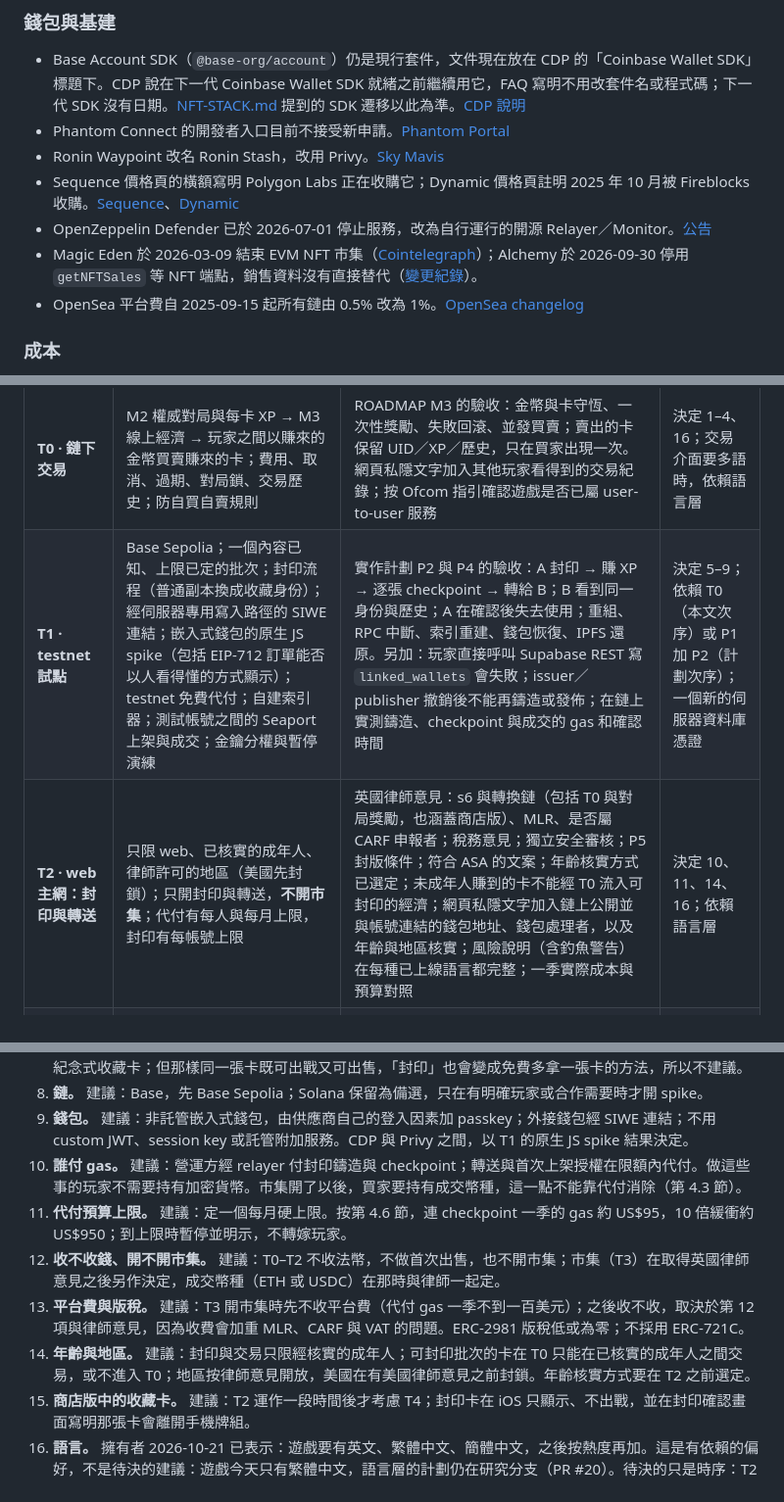
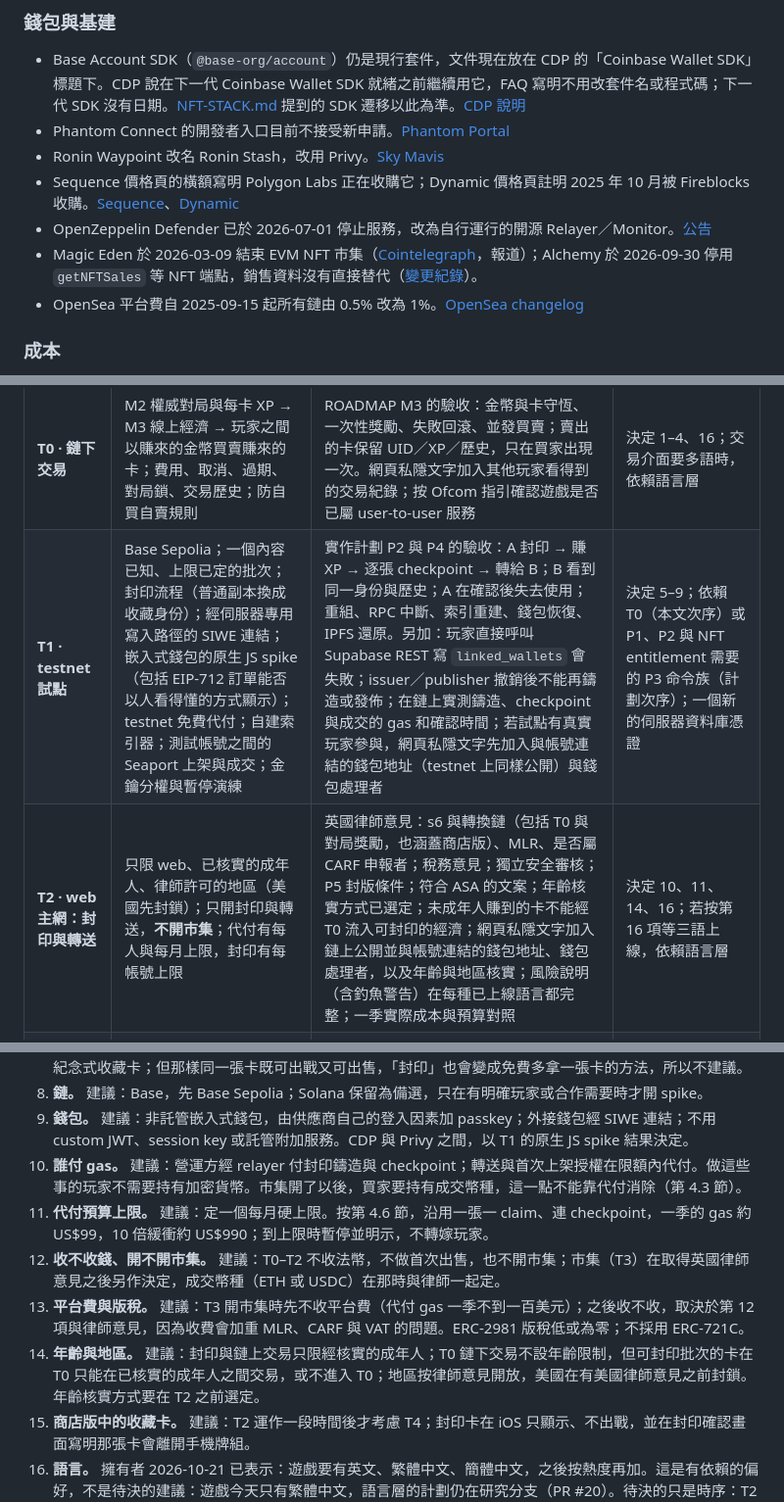
Before and after one commit to cambridgetcg/mythseal, a Markdown page: docs/TRADING-ROUTE-2026-10.md, 3 parts joined by grey strips. Shown at 98% size. Rendered like a GitHub page.

```diff
--- a/docs/TRADING-ROUTE-2026-10.md
+++ b/docs/TRADING-ROUTE-2026-10.md
@@ -48,7 +48,7 @@
 - Ronin Waypoint 改名 Ronin Stash，改用 Privy。[Sky Mavis](https://docs.skymavis.com/mavis/ronin-waypoint/overview)
 - Sequence 價格頁的橫額寫明 Polygon Labs 正在收購它；Dynamic 價格頁註明 2025 年 10 月被 Fireblocks 收購。[Sequence](https://sequence.xyz/pricing)、[Dynamic](https://www.dynamic.xyz/pricing)
 - OpenZeppelin Defender 已於 2026-07-01 停止服務，改為自行運行的開源 Relayer／Monitor。[公告](https://www.openzeppelin.com/news/doubling-down-on-open-source-and-phasing-out-defender)
-- Magic Eden 於 2026-03-09 結束 EVM NFT 市集（[Cointelegraph](https://cointelegraph.com/news/magic-eden-winds-down-evm-bitcoin-nft-markets-to-focus-on-gambling)）；Alchemy 於 2026-09-30 停用 `getNFTSales` 等 NFT 端點，銷售資料沒有直接替代（[變更紀錄](https://www.alchemy.com/docs/changelog/2026/8/18)）。
+- Magic Eden 於 2026-03-09 結束 EVM NFT 市集（[Cointelegraph](https://cointelegraph.com/news/magic-eden-winds-down-evm-bitcoin-nft-markets-to-focus-on-gambling)，報道）；Alchemy 於 2026-09-30 停用 `getNFTSales` 等 NFT 端點，銷售資料沒有直接替代（[變更紀錄](https://www.alchemy.com/docs/changelog/2026/8/18)）。
 - OpenSea 平台費自 2025-09-15 起所有鏈由 0.5% 改為 1%。[OpenSea changelog](https://docs.opensea.io/changelog/opensea-fee-update)
 
 ### 成本
@@ -356,8 +358,8 @@ Onramp 只是替錢包充值，本身不是 NFT 結帳；但它令玩家開始
 | 期 | 內容 | 退出證據 | 依賴與擁有者決定 |
 | --- | --- | --- | --- |
 | **T0 · 鏈下交易** | M2 權威對局與每卡 XP → M3 線上經濟 → 玩家之間以賺來的金幣買賣賺來的卡；費用、取消、過期、對局鎖、交易歷史；防自買自賣規則 | ROADMAP M3 的驗收：金幣與卡守恆、一次性獎勵、失敗回滾、並發買賣；賣出的卡保留 UID／XP／歷史，只在買家出現一次。網頁私隱文字加入其他玩家看得到的交易紀錄；按 Ofcom 指引確認遊戲是否已屬 user-to-user 服務 | 決定 1–4、16；交易介面要多語時，依賴語言層 |
-| **T1 · testnet 試點** | Base Sepolia；一個內容已知、上限已定的批次；封印流程（普通副本換成收藏身份）；經伺服器專用寫入路徑的 SIWE 連結；嵌入式錢包的原生 JS spike（包括 EIP-712 訂單能否以人看得懂的方式顯示）；testnet 免費代付；自建索引器；測試帳號之間的 Seaport 上架與成交；金鑰分權與暫停演練 | 實作計劃 P2 與 P4 的驗收：A 封印 → 賺 XP → 逐張 checkpoint → 轉給 B；B 看到同一身份與歷史；A 在確認後失去使用；重組、RPC 中斷、索引重建、錢包恢復、IPFS 還原。另加：玩家直接呼叫 Supabase REST 寫 `linked_wallets` 會失敗；issuer／publisher 撤銷後不能再鑄造或發佈；在鏈上實測鑄造、checkpoint 與成交的 gas 和確認時間 | 決定 5–9；依賴 T0（本文次序）或 P1 加 P2（計劃次序）；一個新的伺服器資料庫憑證 |
-| **T2 · web 主網：封印與轉送** | 只限 web、已核實的成年人、律師許可的地區（美國先封鎖）；只開封印與轉送，**不開市集**；代付有每人與每月上限，封印有每帳號上限 | 英國律師意見：s6 與轉換鏈（包括 T0 與對局獎勵，也涵蓋商店版）、MLR、是否屬 CARF 申報者；稅務意見；獨立安全審核；P5 封版條件；符合 ASA 的文案；年齡核實方式已選定；未成年人賺到的卡不能經 T0 流入可封印的經濟；網頁私隱文字加入鏈上公開並與帳號連結的錢包地址、錢包處理者，以及年齡與地區核實；風險說明（含釣魚警告）在每種已上線語言都完整；一季實際成本與預算對照 | 決定 10、11、14、16；依賴語言層 |
+| **T1 · testnet 試點** | Base Sepolia；一個內容已知、上限已定的批次；封印流程（普通副本換成收藏身份）；經伺服器專用寫入路徑的 SIWE 連結；嵌入式錢包的原生 JS spike（包括 EIP-712 訂單能否以人看得懂的方式顯示）；testnet 免費代付；自建索引器；測試帳號之間的 Seaport 上架與成交；金鑰分權與暫停演練 | 實作計劃 P2 與 P4 的驗收：A 封印 → 賺 XP → 逐張 checkpoint → 轉給 B；B 看到同一身份與歷史；A 在確認後失去使用；重組、RPC 中斷、索引重建、錢包恢復、IPFS 還原。另加：玩家直接呼叫 Supabase REST 寫 `linked_wallets` 會失敗；issuer／publisher 撤銷後不能再鑄造或發佈；在鏈上實測鑄造、checkpoint 與成交的 gas 和確認時間；若試點有真實玩家參與，網頁私隱文字先加入與帳號連結的錢包地址（testnet 上同樣公開）與錢包處理者 | 決定 5–9；依賴 T0（本文次序）或 P1、P2 與 NFT entitlement 需要的 P3 命令族（計劃次序）；一個新的伺服器資料庫憑證 |
+| **T2 · web 主網：封印與轉送** | 只限 web、已核實的成年人、律師許可的地區（美國先封鎖）；只開封印與轉送，**不開市集**；代付有每人與每月上限，封印有每帳號上限 | 英國律師意見：s6 與轉換鏈（包括 T0 與對局獎勵，也涵蓋商店版）、MLR、是否屬 CARF 申報者；稅務意見；獨立安全審核；P5 封版條件；符合 ASA 的文案；年齡核實方式已選定；未成年人賺到的卡不能經 T0 流入可封印的經濟；網頁私隱文字加入鏈上公開並與帳號連結的錢包地址、錢包處理者，以及年齡與地區核實；風險說明（含釣魚警告）在每種已上線語言都完整；一季實際成本與預算對照 | 決定 10、11、14、16；若按第 16 項等三語上線，依賴語言層 |
 | **T3 · web 市集** | 自建 Seaport 市集；成交幣種已定；買家經受規管的第三方 onramp 取得付款資產；短期訂單、簽名前的說明與撤銷授權入口 | 律師意見涵蓋成交幣種（金融推廣、MLR 交易所、CARF）；需要時完成 MLR 註冊與 CARF 盡職審查流程；私隱文字加入稅務身份（若需要）；VAT 處理已定 | 決定 12、13 |
 | **T4 · 商店版展示** | iOS（之後 Android）唯讀收藏頁：持有權不解鎖任何東西，沒有購買按鈕 | 先確認年齡評級（PEGI／Apple）與 Google Play 預查；商店版私隱披露與 privacy manifest 已修訂；整個功能完整上架，沒有隱藏部分；第 5.2 節的博彩分析已涵蓋商店版 | 決定 15 |
 
@@ -375,10 +377,10 @@ T0 本身就有價值：即使永遠不上鏈，玩家之間交換卡也是收
 8. **鏈。** 建議：Base，先 Base Sepolia；Solana 保留為備選，只在有明確玩家或合作需要時才開 spike。
 9. **錢包。** 建議：非託管嵌入式錢包，由供應商自己的登入因素加 passkey；外接錢包經 SIWE 連結；不用 custom JWT、session key 或託管附加服務。CDP 與 Privy 之間，以 T1 的原生 JS spike 結果決定。
 10. **誰付 gas。** 建議：營運方經 relayer 付封印鑄造與 checkpoint；轉送與首次上架授權在限額內代付。做這些事的玩家不需要持有加密貨幣。市集開了以後，買家要持有成交幣種，這一點不能靠代付消除（第 4.3 節）。
-11. **代付預算上限。** 建議：定一個每月硬上限。按第 4.6 節，連 checkpoint 一季的 gas 約 US$95，10 倍緩衝約 US$950；到上限時暫停並明示，不轉嫁玩家。
+11. **代付預算上限。** 建議：定一個每月硬上限。按第 4.6 節，沿用一張一 claim、連 checkpoint，一季的 gas 約 US$99，10 倍緩衝約 US$990；到上限時暫停並明示，不轉嫁玩家。
 12. **收不收錢、開不開市集。** 建議：T0–T2 不收法幣，不做首次出售，也不開市集；市集（T3）在取得英國律師意見之後另作決定，成交幣種（ETH 或 USDC）在那時與律師一起定。
 13. **平台費與版稅。** 建議：T3 開市集時先不收平台費（代付 gas 一季不到一百美元）；之後收不收，取決於第 12 項與律師意見，因為收費會加重 MLR、CARF 與 VAT 的問題。ERC-2981 版稅低或為零；不採用 ERC-721C。
-14. **年齡與地區。** 建議：封印與交易只限經核實的成年人；可封印批次的卡在 T0 只能在已核實的成年人之間交易，或不進入 T0；地區按律師意見開放，美國在有美國律師意見之前封鎖。年齡核實方式要在 T2 之前選定。
+14. **年齡與地區。** 建議：封印與鏈上交易只限經核實的成年人；T0 鏈下交易不設年齡限制，但可封印批次的卡在 T0 只能在已核實的成年人之間交易，或不進入 T0；地區按律師意見開放，美國在有美國律師意見之前封鎖。年齡核實方式要在 T2 之前選定。
 15. **商店版中的收藏卡。** 建議：T2 運作一段時間後才考慮 T4；封印卡在 iOS 只顯示、不出戰，並在封印確認畫面寫明那張卡會離開手機牌組。
 16. **語言。** 擁有者 2026-10-21 已表示：遊戲要有英文、繁體中文、簡體中文，之後按熱度再加。這是有依賴的偏好，不是待決的建議：遊戲今天只有繁體中文，語言層的計劃仍在研究分支（PR #20）。待決的只是時序：T2 是否等三種語言都上線才開。建議：等，因為風險說明不應只有部分玩家看得懂；選錢包供應商時，把登入郵件與彈窗的語言支援列為條件。
 
```
Also changed, not shown: other parts of docs/TRADING-ROUTE-2026-10.md (+15 -13 lines), docs/README.md (+2 -1 lines).
